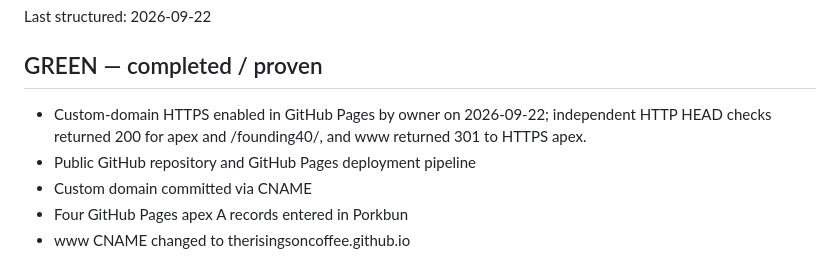
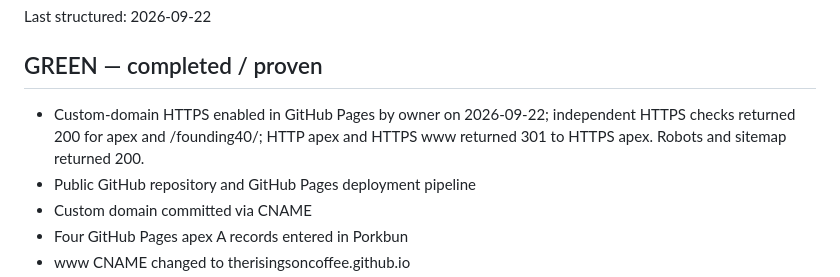
Before and after one commit to therisingsoncoffee/therisingsoncoffee.com, a Markdown page: docs/launch-readiness.md, the part around the change. GitHub-like rendering.

Commit message:
Record verified HTTPS redirect and renumber remaining gates

```diff
--- a/docs/launch-readiness.md
+++ b/docs/launch-readiness.md
@@ -3,7 +3,7 @@
 Last structured: 2026-09-22
 
 ## GREEN — completed / proven
-- Custom-domain HTTPS enabled in GitHub Pages by owner on 2026-09-22; independent HTTP HEAD checks returned 200 for apex and /founding40/, and www returned 301 to HTTPS apex.
+- Custom-domain HTTPS enabled in GitHub Pages by owner on 2026-09-22; independent HTTPS checks returned 200 for apex and /founding40/; HTTP apex and HTTPS www returned 301 to HTTPS apex. Robots and sitemap returned 200.
 - Public GitHub repository and GitHub Pages deployment pipeline
 - Custom domain committed via CNAME
 - Four GitHub Pages apex A records entered in Porkbun
```
